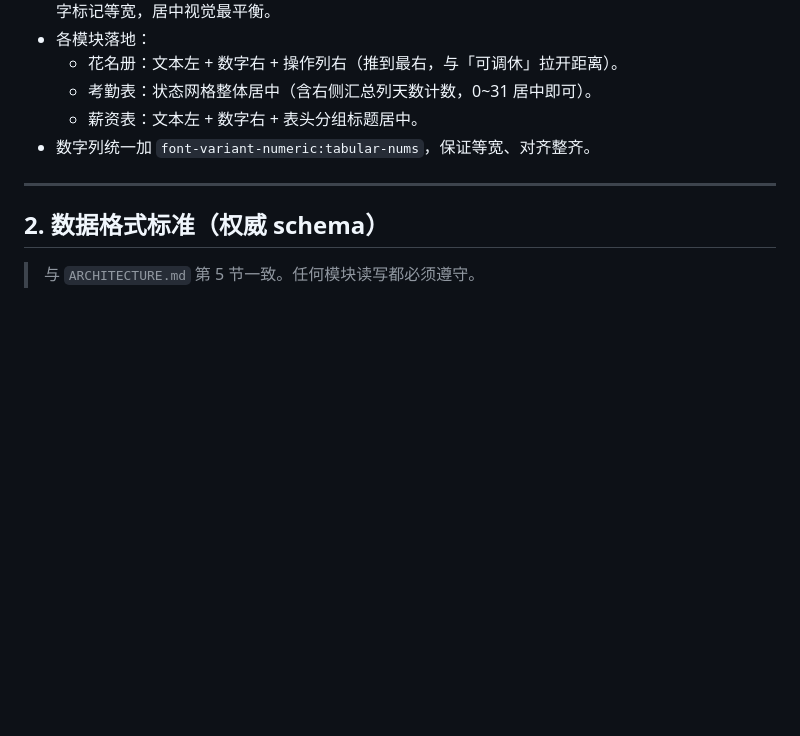
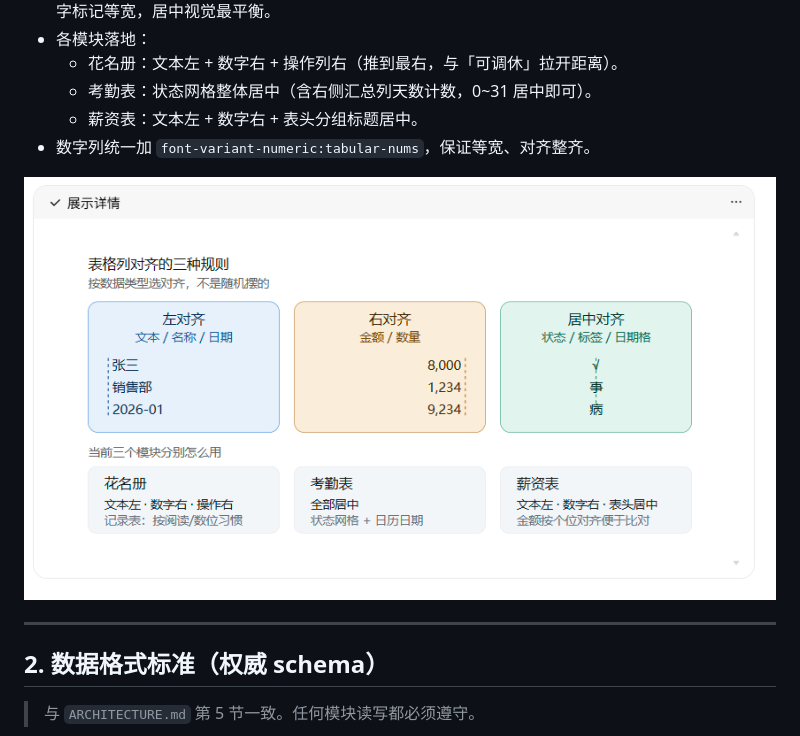
Before and after one commit to MagicBude/hr-workbench, a Markdown page: docs/STANDARD.md, the part around the change. GitHub-like rendering; pictures changed too: docs/assets/table-align-rules.png (added); blank space fills up the shorter version.

Commit message:
docs(standard): 把表格对齐规则图嵌入 STANDARD.md
- 将对话中生成的对齐规则示意图放入 docs/assets/table-align-rules.png
- 在 docs/STANDARD.md 1.5 节末尾用 Markdown 图片语法嵌入，便于 GitHub 直接浏览

```diff
--- a/docs/STANDARD.md
+++ b/docs/STANDARD.md
@@ -38,6 +38,8 @@
   - 考勤表：状态网格整体居中（含右侧汇总列天数计数，0~31 居中即可）。
   - 薪资表：文本左 + 数字右 + 表头分组标题居中。
 - 数字列统一加 `font-variant-numeric:tabular-nums`，保证等宽、对齐整齐。
+
+![表格列对齐规则](assets/table-align-rules.png)
 
 ---
 
```
